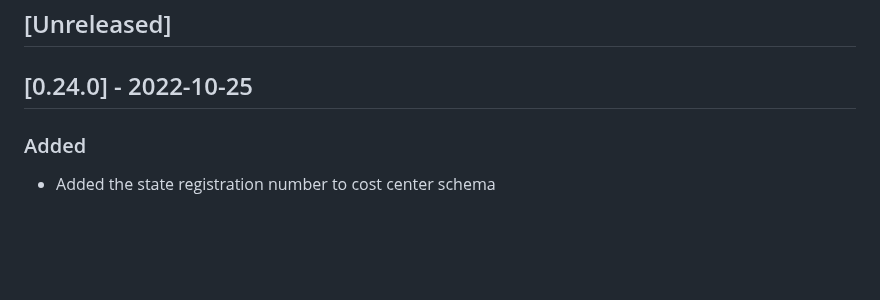
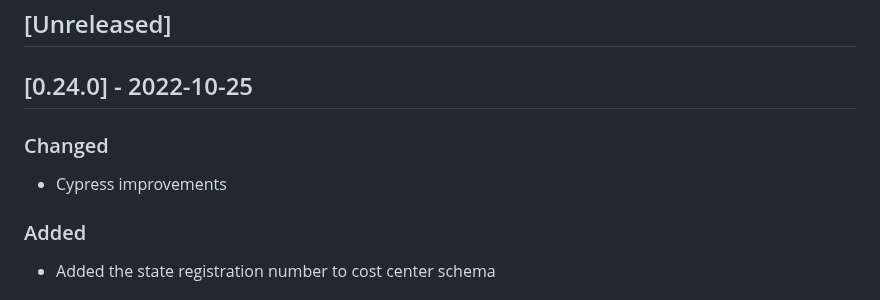
Before and after one commit to vtex-apps/b2b-organizations-graphql, a Markdown page: CHANGELOG.md, the part around the change. GitHub-like rendering; blank space fills up the shorter version.

```diff
--- a/CHANGELOG.md
+++ b/CHANGELOG.md
@@ -8,6 +8,10 @@ and this project adheres to [Semantic Versioning](http://semver.org/spec/v2.0.0.
 ## [Unreleased]
 
 ## [0.24.0] - 2022-10-25
+
+### Changed
+
+- Cypress improvements
 
 ### Added
 
```
